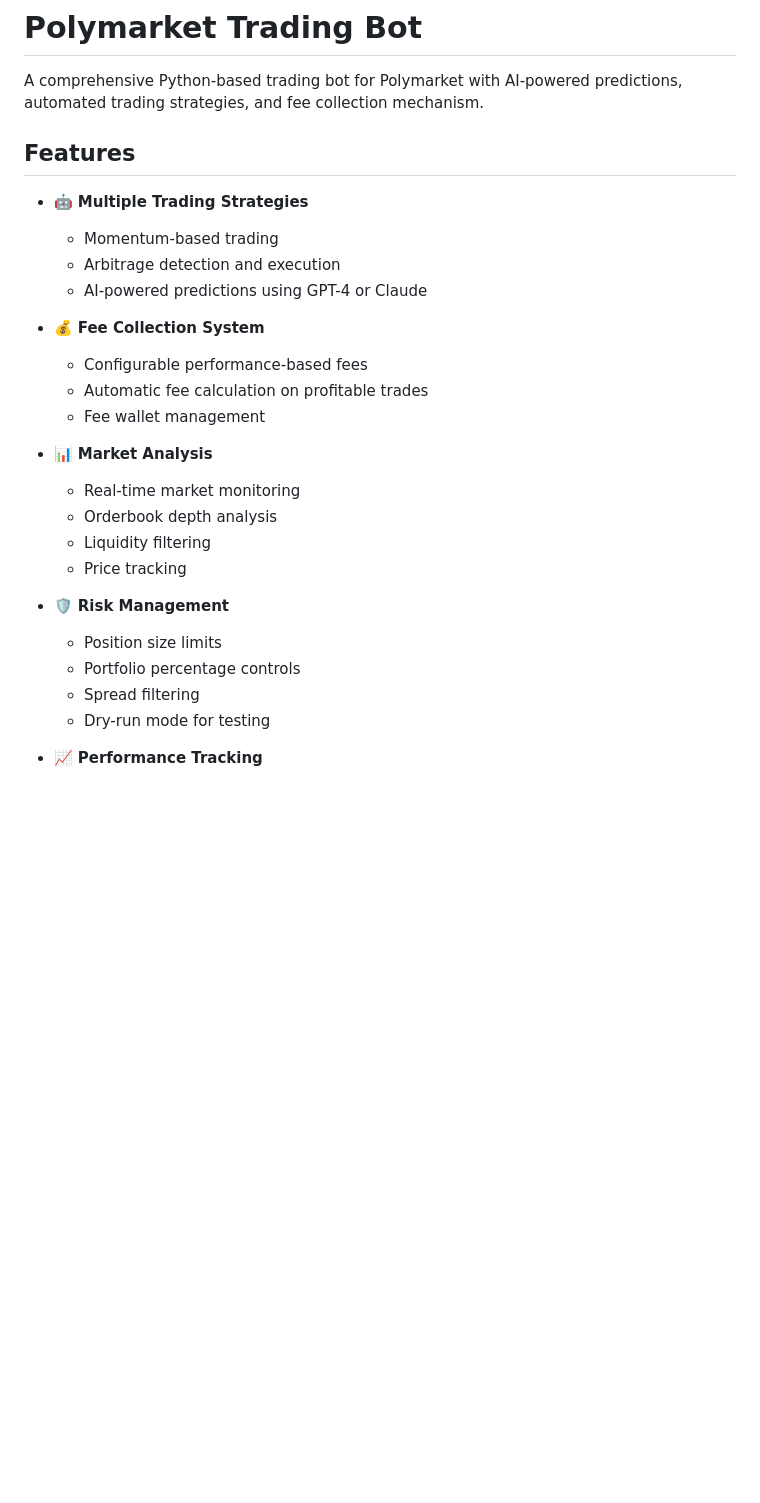
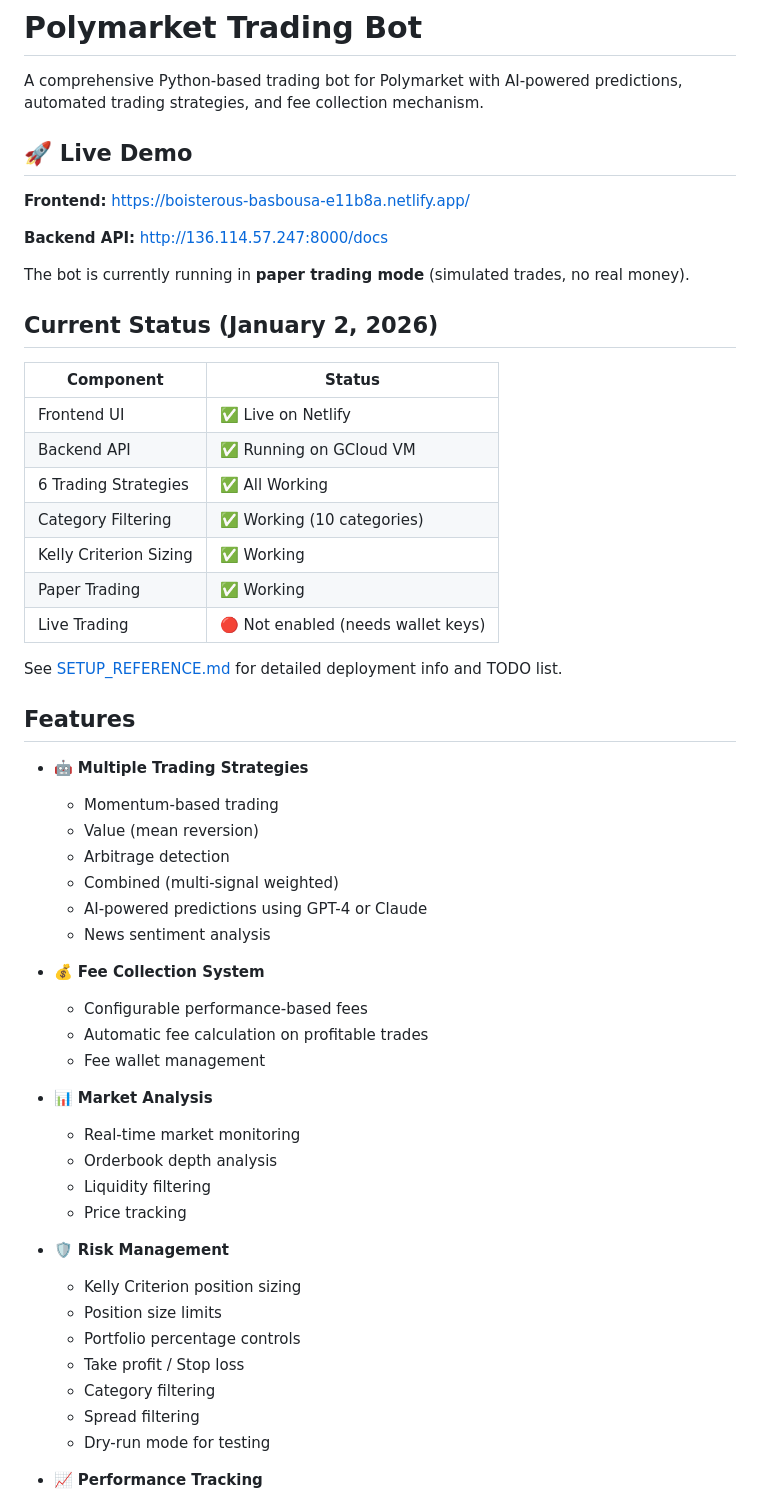
Before and after one commit to LPTravelAustralia/polymarket, a Markdown page: README.md, the part around the change. Drawn GitHub-style; blank space fills up the shorter version.

```diff
--- a/README.md
+++ b/README.md
@@ -1,13 +1,38 @@
 # Polymarket Trading Bot
 
 A comprehensive Python-based trading bot for Polymarket with AI-powered predictions, automated trading strategies, and fee collection mechanism.
+
+## 🚀 Live Demo
+
+**Frontend:** https://boisterous-basbousa-e11b8a.netlify.app/
+
+**Backend API:** http://136.114.57.247:8000/docs
+
+The bot is currently running in **paper trading mode** (simulated trades, no real money).
+
+## Current Status (January 2, 2026)
+
+| Component | Status |
+|-----------|--------|
+| Frontend UI | ✅ Live on Netlify |
+| Backend API | ✅ Running on GCloud VM |
+| 6 Trading Strategies | ✅ All Working |
+| Category Filtering | ✅ Working (10 categories) |
+| Kelly Criterion Sizing | ✅ Working |
+| Paper Trading | ✅ Working |
+| Live Trading | 🔴 Not enabled (needs wallet keys) |
+
+See [SETUP_REFERENCE.md](SETUP_REFERENCE.md) for detailed deployment info and TODO list.
 
 ## Features
 
 - 🤖 **Multiple Trading Strategies**
   - Momentum-based trading
-  - Arbitrage detection and execution
+  - Value (mean reversion)
+  - Arbitrage detection
+  - Combined (multi-signal weighted)
   - AI-powered predictions using GPT-4 or Claude
+  - News sentiment analysis
 
 - 💰 **Fee Collection System**
   - Configurable performance-based fees
@@ -21,8 +46,11 @@ A comprehensive Python-based trading bot for Polymarket with AI-powered predicti
   - Price tracking
 
 - 🛡️ **Risk Management**
+  - Kelly Criterion position sizing
   - Position size limits
   - Portfolio percentage controls
+  - Take profit / Stop loss
+  - Category filtering
   - Spread filtering
   - Dry-run mode for testing
 
```
Also changed, not shown: SETUP_REFERENCE.md (+141 -44 lines).
